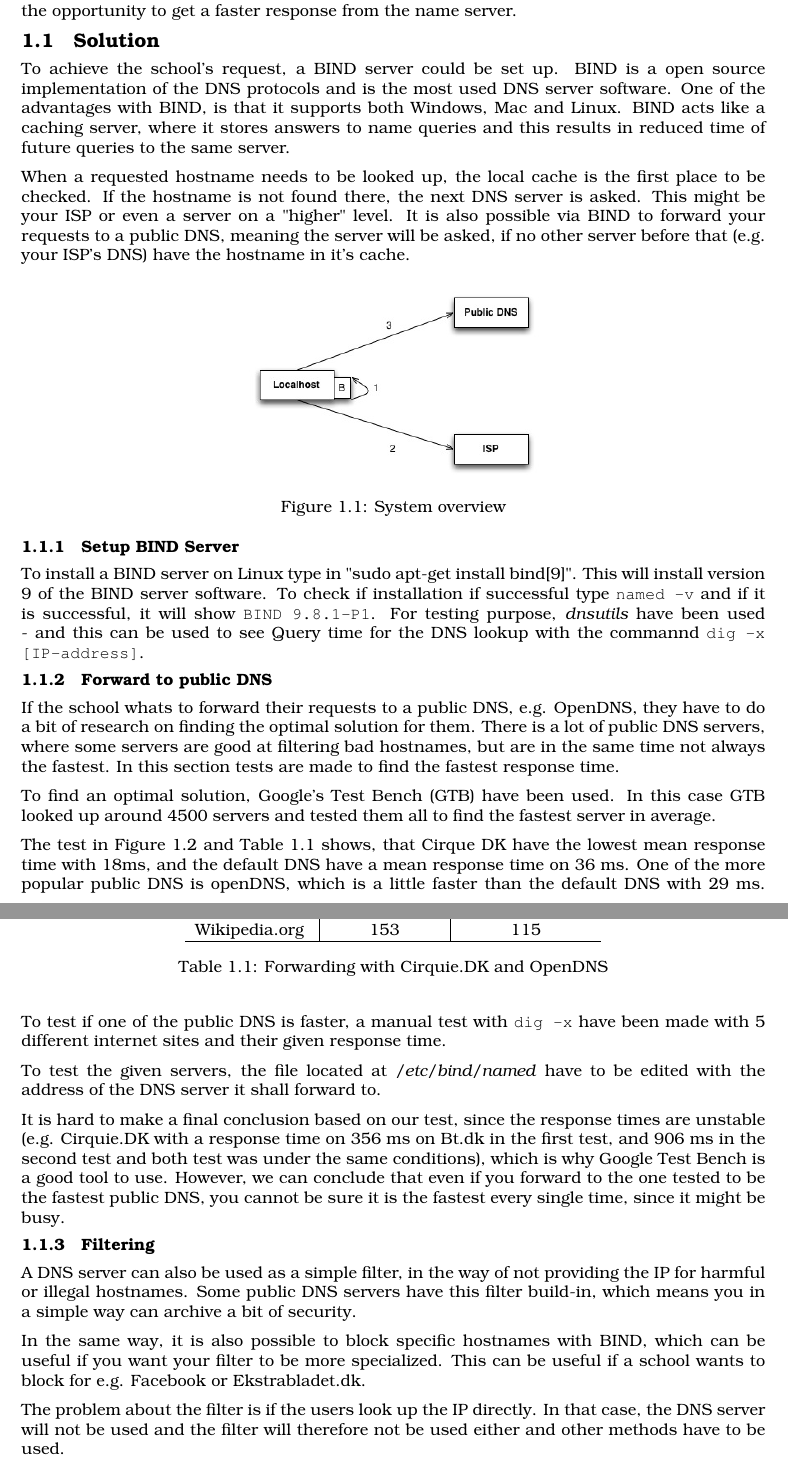
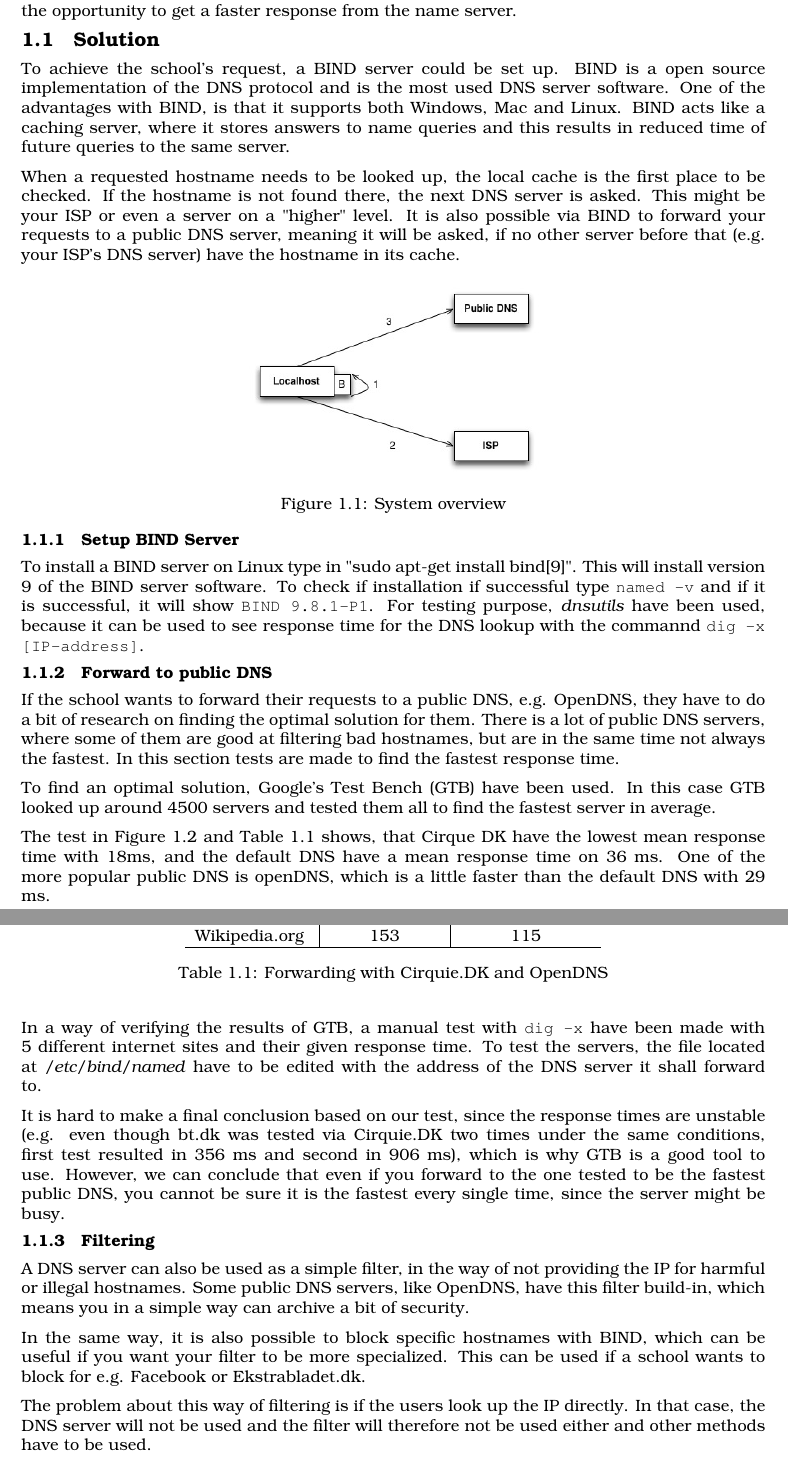
Before and after one commit to ITONK/KNOTI, a LaTeX document (Afleveringer/Domain Name System/Prototype.tex): two parts of pages 1 and 2 of 3, joined at a grey line, cut so that both start at the same text. Compiled offline with pdfLaTeX.

Commit message:
Mindre rettelser efter gennemlæsning

```diff
--- a/Afleveringer/Domain Name System/Prototype.tex
+++ b/Afleveringer/Domain Name System/Prototype.tex
@@ -6,14 +6,14 @@ A school want to use a DNS server to filter certain internet sites from students
 
 \section{Solution}
 To achieve the school's request, a BIND server could be set up.
-BIND is a open source implementation of the DNS protocols and is the most used DNS server software.
+BIND is a open source implementation of the DNS protocol and is the most used DNS server software.
 One of the advantages with BIND, is that it supports both Windows, Mac and Linux.
 BIND acts like a caching server, where it stores answers to name queries and this results in reduced time of future queries to the same server.
 
 When a requested hostname needs to be looked up, the local cache is the first place to be checked.
 If the hostname is not found there, the next DNS server is asked.
 This might be your ISP or even a server on a "higher" level.
-It is also possible via BIND to forward your requests to a public DNS, meaning the server will be asked, if no other server before that (e.g. your ISP's DNS) have the hostname in it's cache.
+It is also possible via BIND to forward your requests to a public DNS server, meaning it will be asked, if no other server before that (e.g. your ISP's DNS server) have the hostname in its cache.
 
 \begin{figure}[hbtp]
 \centering
@@ -25,11 +25,11 @@ It is also possible via BIND to forward your requests to a public DNS, meaning t
 
 \subsection{Setup BIND Server}
 To install a BIND server on Linux type in "sudo apt-get install bind[9]". This will install version 9 of the BIND server software. To check if installation if successful type \code{named -v} and if it is successful, it will show \code{BIND 9.8.1-P1}.
-For testing purpose, \textit{dnsutils} have been used - and this can be used to see Query time for the DNS lookup with the commannd \code{dig -x [IP-address]}.
+For testing purpose, \textit{dnsutils} have been used, because it can be used to see response time for the DNS lookup with the commannd \code{dig -x [IP-address]}.
 
 \subsection{Forward to public DNS}
-If the school whats to forward their requests to a public DNS, e.g. OpenDNS, they have to do a bit of research on finding the optimal solution for them.
-There is a lot of public DNS servers, where some servers are good at filtering bad hostnames, but are in the same time not always the fastest.
+If the school wants to forward their requests to a public DNS, e.g. OpenDNS, they have to do a bit of research on finding the optimal solution for them.
+There is a lot of public DNS servers, where some of them are good at filtering bad hostnames, but are in the same time not always the fastest.
 In this section tests are made to find the fastest response time.
 
 To find an optimal solution, Google's Test Bench (GTB) have been used.
@@ -44,9 +44,9 @@ In this case GTB looked up around 4500 servers and tested them all to find the f
 
 The test in Figure \ref{fig:testBench} and Table \ref{tab:Forwarding} shows, that Cirque DK have the lowest mean response time with 18ms, and the default DNS have a mean response time on 36 ms.
 One of the more popular public DNS is openDNS, which is a little faster than the default DNS with 29 ms.
-To test if one of the public DNS is faster, a manual test with \code{dig -x} have been made with 5 different internet sites and their given response time.
 
-To test the given servers, the file located at \textit{/etc/bind/named} have to be edited with the address of the DNS server it shall forward to.
+In a way of verifying the results of GTB, a manual test with \code{dig -x} have been made with 5 different internet sites and their given response time.
+To test the servers, the file located at \textit{/etc/bind/named} have to be edited with the address of the DNS server it shall forward to.
 
 \begin{table}
 
@@ -79,23 +79,18 @@ To test the given servers, the file located at \textit{/etc/bind/named} have to
 \end{table}
 
 
-
-It is hard to make a final conclusion based on our test, since the response times are unstable (e.g. Cirquie.DK with a response time on 356 ms on Bt.dk in the first test, and 906 ms in the second test and both test was under the same conditions), which is why Google Test Bench is a good tool to use.
-However, we can conclude that even if you forward to the one tested to be the fastest public DNS, you cannot be sure it is the fastest every single time, since it might be busy.
-
-
-
+It is hard to make a final conclusion based on our test, since the response times are unstable (e.g. even though bt.dk was tested via Cirquie.DK two times under the same conditions, first test resulted in 356 ms and second in 906 ms), which is why GTB is a good tool to use.
+However, we can conclude that even if you forward to the one tested to be the fastest public DNS, you cannot be sure it is the fastest every single time, since the server might be busy.
 
 \subsection{Filtering}
 A DNS server can also be used as a simple filter, in the way of not providing the IP for harmful or illegal hostnames.
-Some public DNS servers have this filter build-in, which means you in a simple way can archive a bit of security.
+Some public DNS servers, like OpenDNS, have this filter build-in, which means you in a simple way can archive a bit of security.
 
 In the same way, it is also possible to block specific hostnames with BIND, which can be useful if you want your filter to be more specialized.
-This can be useful if a school wants to block for e.g. Facebook or Ekstrabladet.dk.
+This can be used if a school wants to block for e.g. Facebook or Ekstrabladet.dk.
 
-The problem about the filter is if the users look up the IP directly.
+The problem about this way of filtering is if the users look up the IP directly.
 In that case, the DNS server will not be used and the filter will therefore not be used either and other methods have to be used.
-
 
 
 \subsection{Discussion}
```
